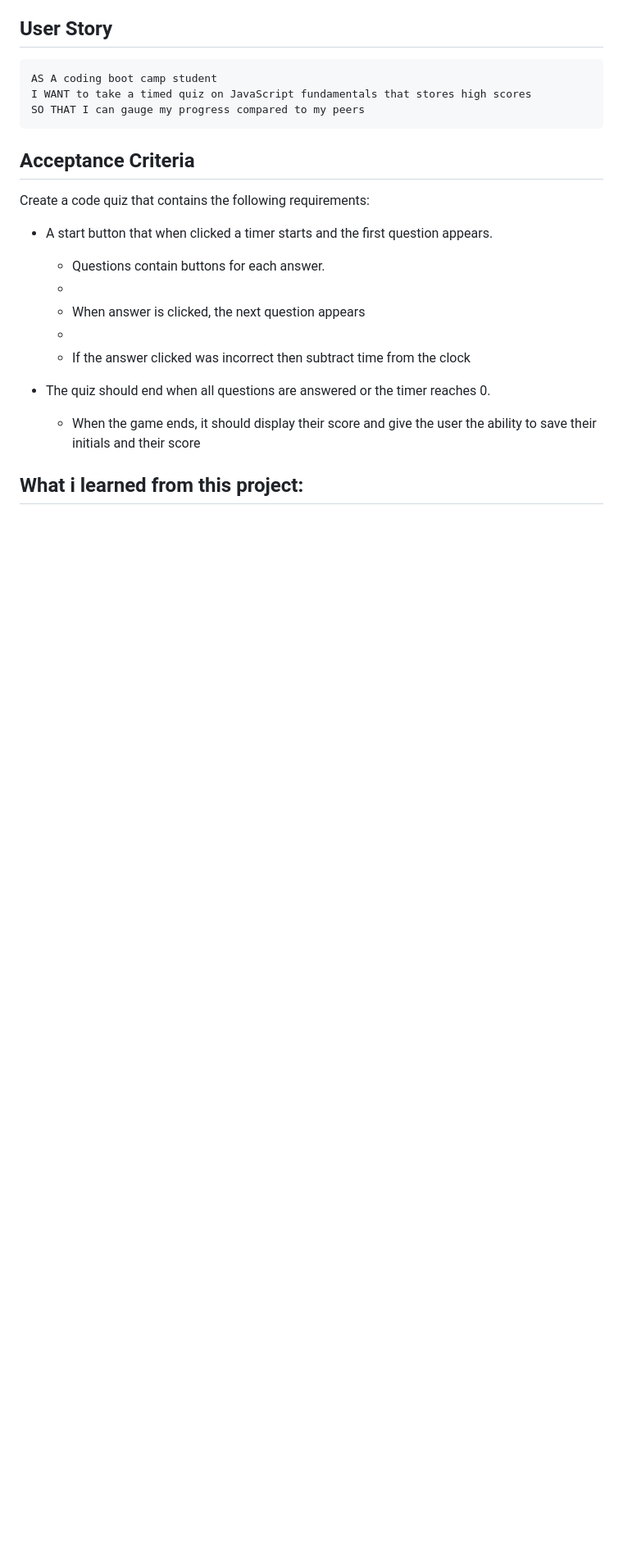
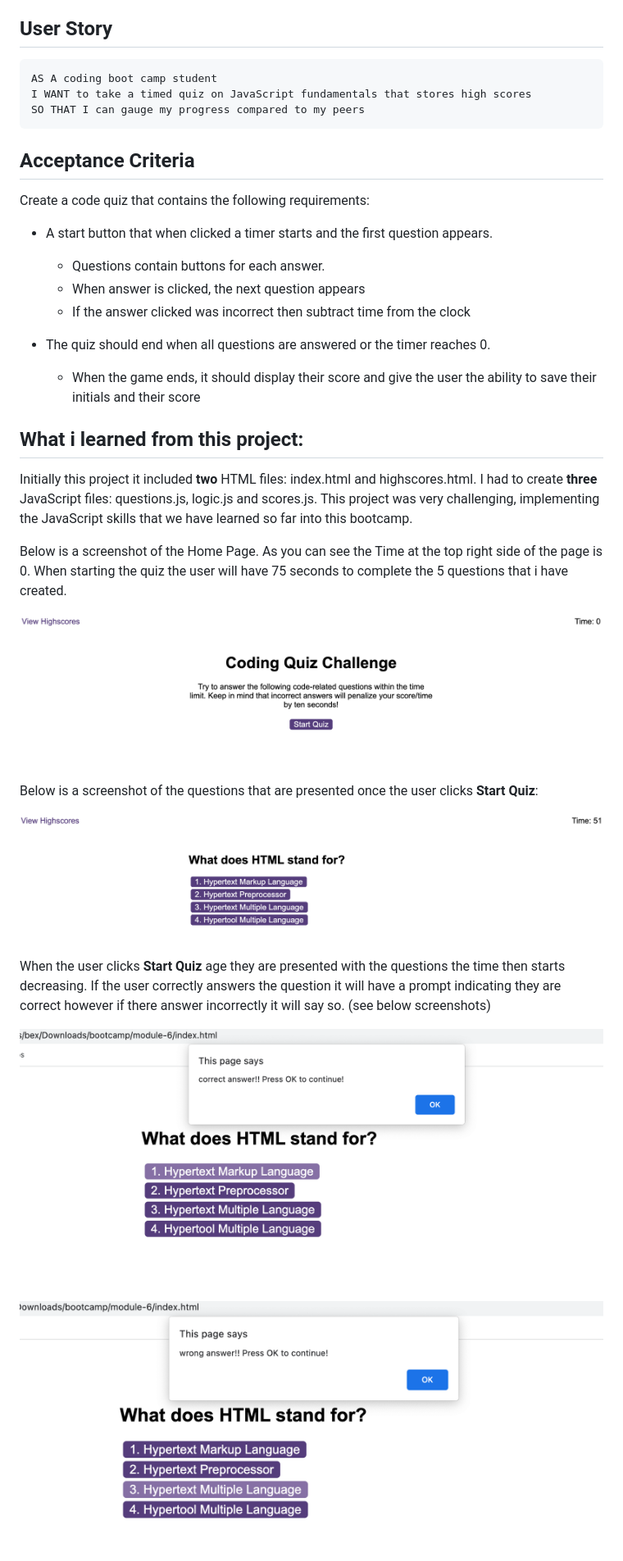
Before and after one commit to bex-ford/module-6, a Markdown page: README.md, the part around the change printed below. Shown: that part at 82% size. GitHub-like rendering; pictures changed too: assets/screenshots/correctanswer.png (added), assets/screenshots/homepage.png (added), assets/screenshots/incorrectanswer.png (added); blank space fills up the shorter version.

```diff
--- a/README.md
+++ b/README.md
@@ -22,9 +22,7 @@ Create a code quiz that contains the following requirements:
 * A start button that when clicked a timer starts and the first question appears.
 
   * Questions contain buttons for each answer.
-  *
   * When answer is clicked, the next question appears
-  *
   * If the answer clicked was incorrect then subtract time from the clock
 
 * The quiz should end when all questions are answered or the timer reaches 0.
@@ -32,4 +30,19 @@ Create a code quiz that contains the following requirements:
   * When the game ends, it should display their score and give the user the ability to save their initials and their score
 
 ## What i learned from this project:
+Initially this project it included **two** HTML files: index.html and highscores.html. I had to create **three** JavaScript files: questions.js, logic.js and scores.js. This project was very challenging, implementing the JavaScript skills that we have learned so far into this bootcamp.
 
+Below is a screenshot of the Home Page. As you can see the Time at the top right side of the page is 0. When starting the quiz the user will have 75 seconds to complete the 5 questions that i have created.
+
+![Home Page](assets/screenshots/homepage.png)
+
+Below is a screenshot of the questions that are presented once the user clicks **Start Quiz**:
+
+![questions](assets/screenshots/questions.png)
+
+When the user clicks **Start Quiz** age they are presented with the questions the time then starts decreasing. If the user correctly answers the question it will have a prompt indicating they are correct however if there answer incorrectly it will say so. (see below screenshots)
+
+![correct answer](assets/screenshots/correctanswer.png)
+
+![wrong answer](assets/screenshots/incorrectanswer.png)
+
```
Also changed, not shown: other parts of README.md (+11 -0 lines), assets/screenshots/highscores.png (added), assets/screenshots/localstoragecode.png (added), 2 other files.
